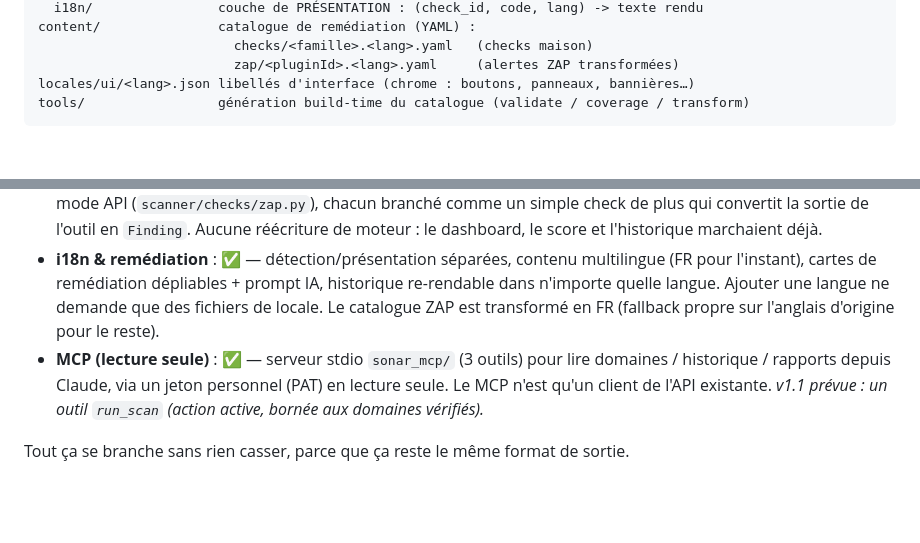
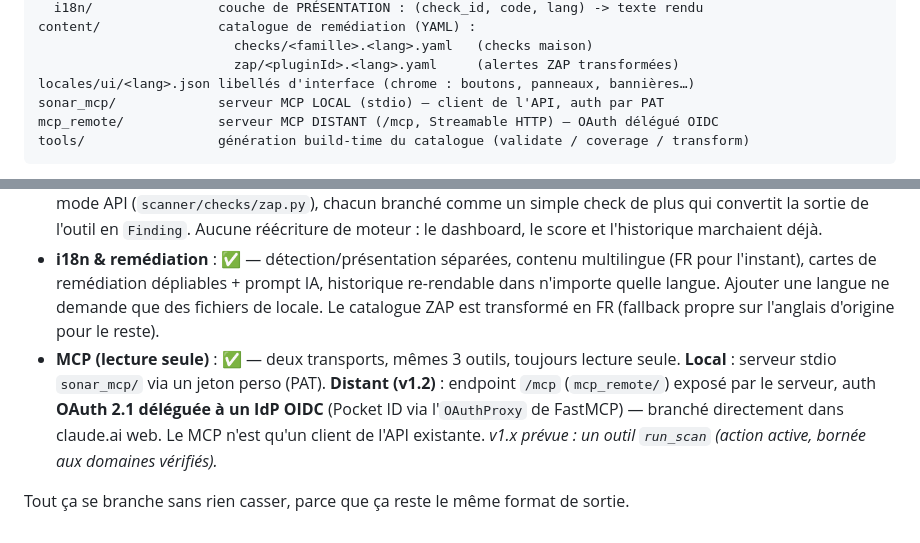
Before and after one commit to gchuinard/gotyeah-sonar, a Markdown page: README.md, 2 parts joined by grey strips. Rendered like a GitHub page; blank space fills up the shorter version.

````diff
--- a/README.md
+++ b/README.md
@@ -215,6 +271,8 @@ content/               catalogue de remédiation (YAML) :
                          checks/<famille>.<lang>.yaml   (checks maison)
                          zap/<pluginId>.<lang>.yaml     (alertes ZAP transformées)
 locales/ui/<lang>.json libellés d'interface (chrome : boutons, panneaux, bannières…)
+sonar_mcp/             serveur MCP LOCAL (stdio) — client de l'API, auth par PAT
+mcp_remote/            serveur MCP DISTANT (/mcp, Streamable HTTP) — OAuth délégué OIDC
 tools/                 génération build-time du catalogue (validate / coverage / transform)
 ```
 
@@ -320,9 +378,11 @@ Procédure complète (réutilisable pour `en`, `de`…) dans `tools/PROMPTS.md`.
   l'instant), cartes de remédiation dépliables + prompt IA, historique re-rendable dans
   n'importe quelle langue. Ajouter une langue ne demande que des fichiers de locale. Le
   catalogue ZAP est transformé en FR (fallback propre sur l'anglais d'origine pour le reste).
-- **MCP (lecture seule)** : ✅ — serveur stdio `sonar_mcp/` (3 outils) pour lire domaines /
-  historique / rapports depuis Claude, via un jeton personnel (PAT) en lecture seule. Le
-  MCP n'est qu'un client de l'API existante. *v1.1 prévue : un outil `run_scan` (action
+- **MCP (lecture seule)** : ✅ — deux transports, mêmes 3 outils, toujours lecture seule.
+  **Local** : serveur stdio `sonar_mcp/` via un jeton perso (PAT). **Distant (v1.2)** :
+  endpoint `/mcp` (`mcp_remote/`) exposé par le serveur, auth **OAuth 2.1 déléguée à un IdP
+  OIDC** (Pocket ID via l'`OAuthProxy` de FastMCP) — branché directement dans claude.ai web.
+  Le MCP n'est qu'un client de l'API existante. *v1.x prévue : un outil `run_scan` (action
   active, bornée aux domaines vérifiés).*
 
 Tout ça se branche sans rien casser, parce que ça reste le même format de sortie.
````
Also changed, not shown: other parts of README.md (+62 -6 lines).
